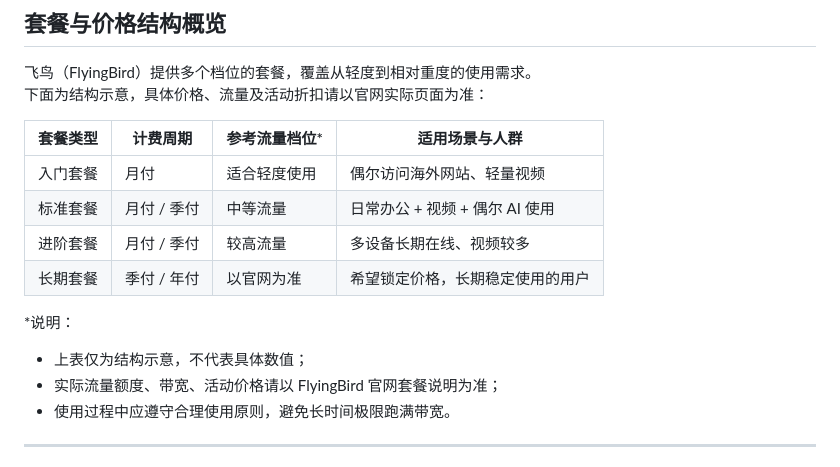
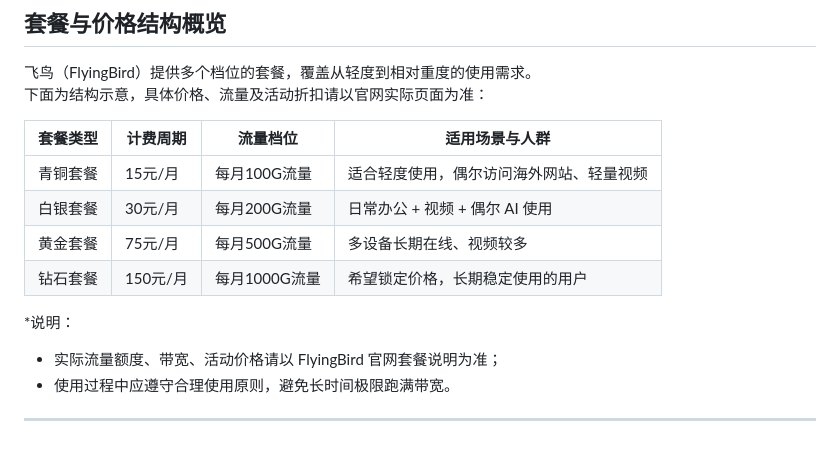
Before and after one commit to jichangbaike/FlyingBird, a Markdown page: README.md, the part around the change. Drawn GitHub-style.

Commit message:
Update README.md
更新 FlyingBird 飞鸟 套餐

```diff
--- a/README.md
+++ b/README.md
@@ -85,15 +85,14 @@
 飞鸟（FlyingBird）提供多个档位的套餐，覆盖从轻度到相对重度的使用需求。
 下面为结构示意，具体价格、流量及活动折扣请以官网实际页面为准：
 
-| 套餐类型   | 计费周期     | 参考流量档位* | 适用场景与人群                     |
+| 套餐类型   | 计费周期     | 流量档位 | 适用场景与人群                     |
 |-----------|--------------|---------------|------------------------------------|
-| 入门套餐  | 月付         | 适合轻度使用  | 偶尔访问海外网站、轻量视频        |
-| 标准套餐  | 月付 / 季付  | 中等流量      | 日常办公 + 视频 + 偶尔 AI 使用    |
-| 进阶套餐  | 月付 / 季付  | 较高流量      | 多设备长期在线、视频较多          |
-| 长期套餐  | 季付 / 年付  | 以官网为准    | 希望锁定价格，长期稳定使用的用户 |
+| 青铜套餐  | 15元/月   |   每月100G流量   | 适合轻度使用，偶尔访问海外网站、轻量视频        |
+| 白银套餐  | 30元/月  | 每月200G流量      | 日常办公 + 视频 + 偶尔 AI 使用    |
+| 黄金套餐  | 75元/月  | 每月500G流量     | 多设备长期在线、视频较多          |
+| 钻石套餐  | 150元/月  | 每月1000G流量    | 希望锁定价格，长期稳定使用的用户 |
 
 \*说明：
-- 上表仅为结构示意，不代表具体数值；
 - 实际流量额度、带宽、活动价格请以 FlyingBird 官网套餐说明为准；
 - 使用过程中应遵守合理使用原则，避免长时间极限跑满带宽。
 
```
